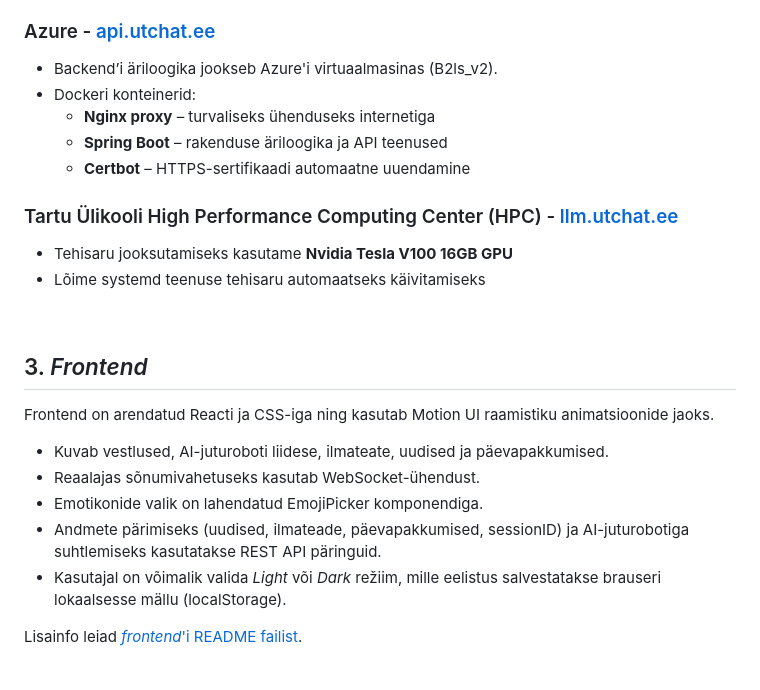
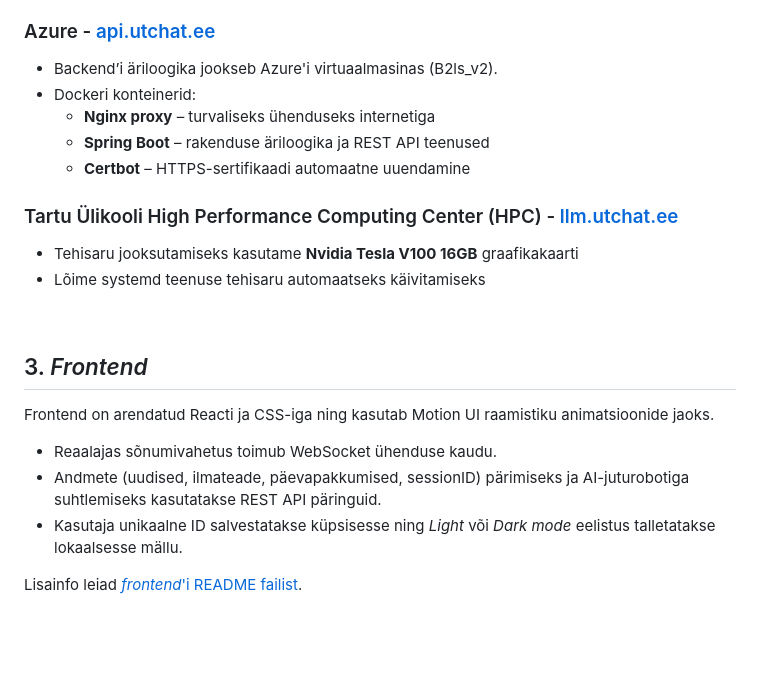
Before and after one commit to jaxhend/oop-online-chat, a Markdown page: readme.md, the part around the change printed below. Drawn GitHub-style; blank space fills up the shorter version.

```diff
--- a/readme.md
+++ b/readme.md
@@ -39,21 +39,19 @@ Domeen on _hostitud_ Zone's.
   - Backend’i äriloogika jookseb Azure'i virtuaalmasinas (B2ls_v2).
   - Dockeri konteinerid:
     - **Nginx proxy** – turvaliseks ühenduseks internetiga
-    - **Spring Boot** – rakenduse äriloogika ja API teenused
+    - **Spring Boot** – rakenduse äriloogika ja REST API teenused
     - **Certbot** – HTTPS-sertifikaadi automaatne uuendamine
   ### Tartu Ülikooli High Performance Computing Center (HPC) - [llm.utchat.ee](https://llm.utchat.ee)
-  - Tehisaru jooksutamiseks kasutame **Nvidia Tesla V100 16GB GPU**
+  - Tehisaru jooksutamiseks kasutame **Nvidia Tesla V100 16GB** graafikakaarti
   - Lõime systemd teenuse tehisaru automaatseks käivitamiseks
 <br>
 
 ## 3. *Frontend*
 Frontend on arendatud Reacti ja CSS-iga ning kasutab Motion UI raamistiku animatsioonide jaoks.
 
-- Kuvab vestlused, AI-juturoboti liidese, ilmateate, uudised ja päevapakkumised.
-- Reaalajas sõnumivahetuseks kasutab WebSocket-ühendust.
-- Emotikonide valik on lahendatud EmojiPicker komponendiga.
-- Andmete pärimiseks (uudised, ilmateade, päevapakkumised, sessionID) ja AI-juturobotiga suhtlemiseks kasutatakse REST API päringuid.
-- Kasutajal on võimalik valida _Light_ või _Dark_ režiim, mille eelistus salvestatakse brauseri lokaalsesse mällu (localStorage).
+- Reaalajas sõnumivahetus toimub WebSocket ühenduse kaudu.
+- Andmete (uudised, ilmateade, päevapakkumised, sessionID) pärimiseks ja AI-juturobotiga suhtlemiseks kasutatakse REST API päringuid.
+- Kasutaja unikaalne ID salvestatakse küpsisesse ning _Light_ või _Dark mode_ eelistus talletatakse lokaalsesse mällu.
 
 Lisainfo leiad [_frontend_'i README failist](./frontend/readme.md).
 <br>
```
Also changed, not shown: other parts of readme.md (+51 -9 lines).
